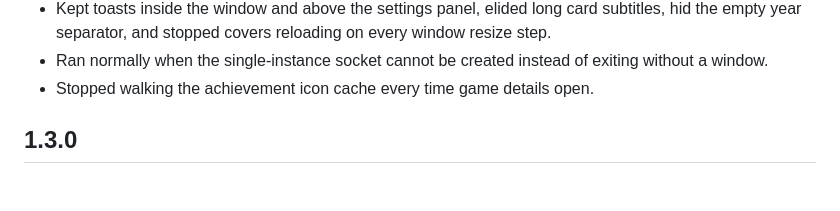
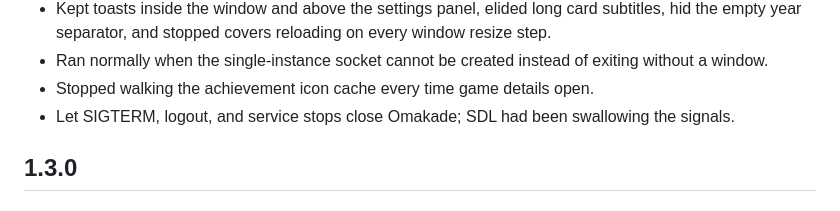
Before and after one commit to Adamj8335/omakade, a Markdown page: CHANGELOG.md, the part around the change. Rendered like a GitHub page.

Commit message:
Note the signal fix in the 1.3.1 changelog

```diff
--- a/CHANGELOG.md
+++ b/CHANGELOG.md
@@ -20,6 +20,7 @@
 - Ran normally when the single-instance socket cannot be created instead of exiting
   without a window.
 - Stopped walking the achievement icon cache every time game details open.
+- Let SIGTERM, logout, and service stops close Omakade; SDL had been swallowing the signals.
 
 ## 1.3.0
 
```
